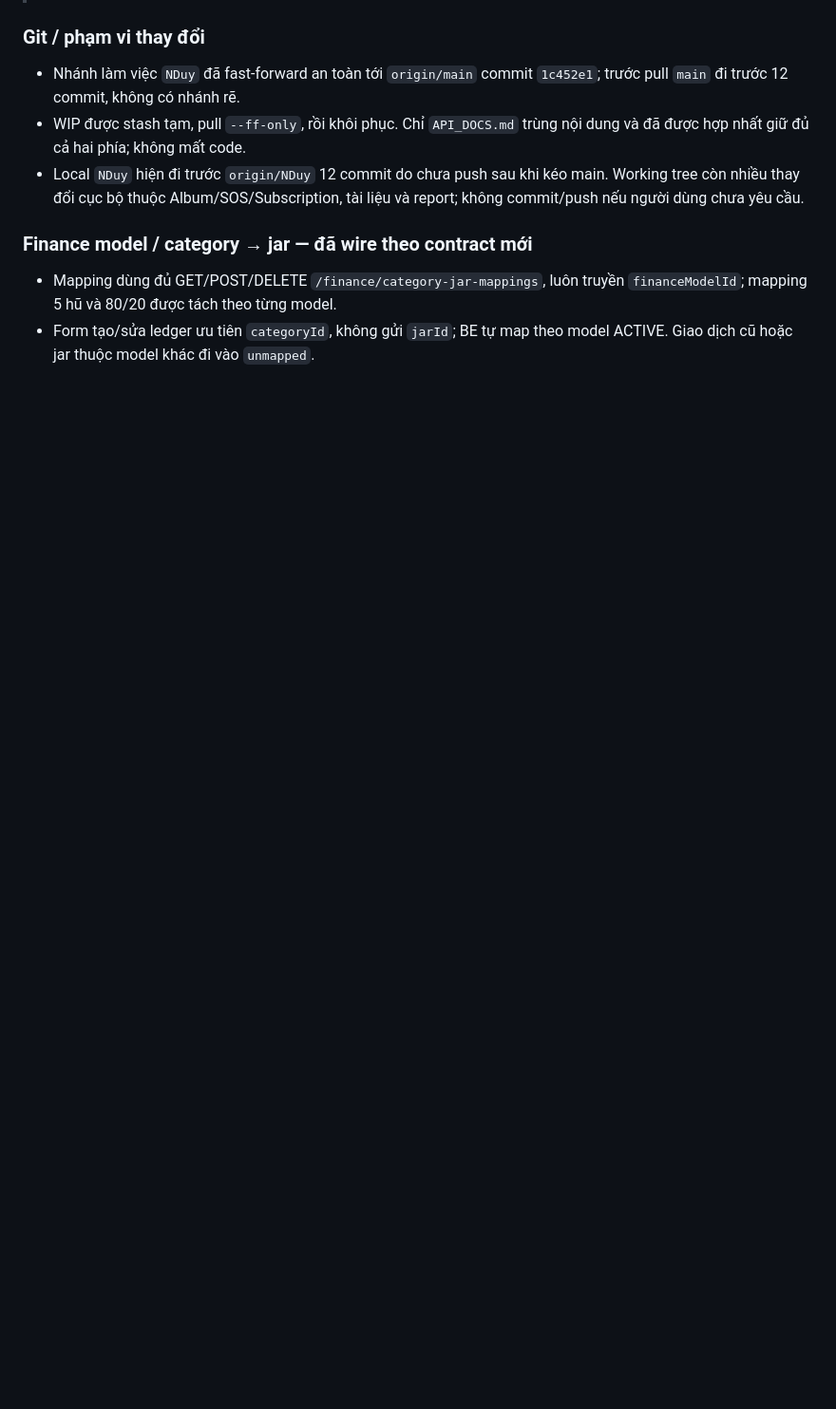
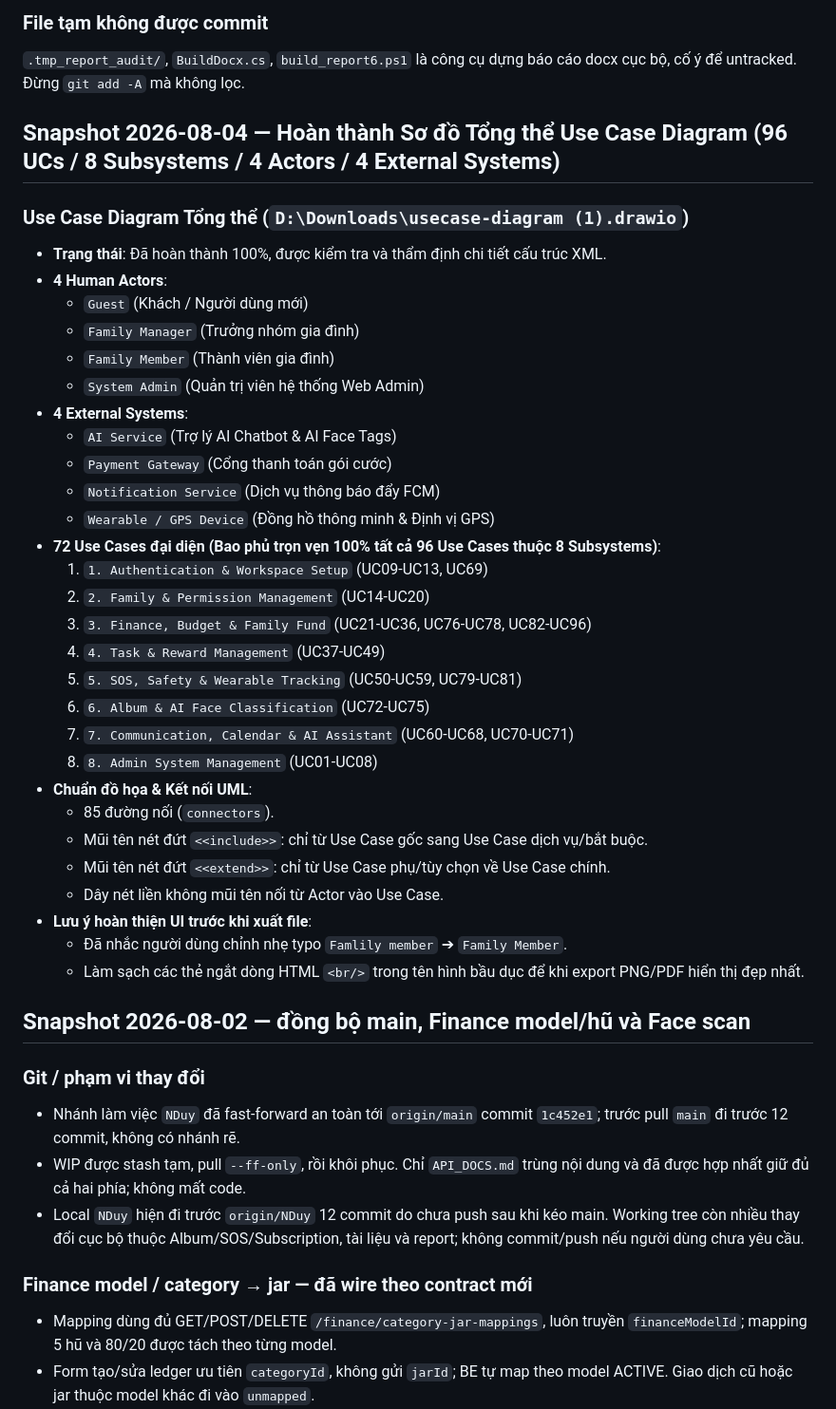
Before and after one commit to 16-Doffy/SEP-Family-Care-Mobile, a Markdown page: AI_HANDOFF_LATEST.md, the part around one of its changes. Shown at 95% size. Rendered like a GitHub page; blank space fills up the shorter version.

```diff
--- a/AI_HANDOFF_LATEST.md
+++ b/AI_HANDOFF_LATEST.md
@@ -9,3 +59,42 @@ Last updated: **2026-08-02**
+### File tạm không được commit
+
+`.tmp_report_audit/`, `BuildDocx.cs`, `build_report6.ps1` là công cụ dựng báo cáo
+docx cục bộ, cố ý để untracked. Đừng `git add -A` mà không lọc.
+
+## Snapshot 2026-08-04 — Hoàn thành Sơ đồ Tổng thể Use Case Diagram (96 UCs / 8 Subsystems / 4 Actors / 4 External Systems)
+
+### Use Case Diagram Tổng thể (`D:\Downloads\usecase-diagram (1).drawio`)
+
+- **Trạng thái**: Đã hoàn thành 100%, được kiểm tra và thẩm định chi tiết cấu trúc XML.
+- **4 Human Actors**:
+  - `Guest` (Khách / Người dùng mới)
+  - `Family Manager` (Trưởng nhóm gia đình)
+  - `Family Member` (Thành viên gia đình)
+  - `System Admin` (Quản trị viên hệ thống Web Admin)
+- **4 External Systems**:
+  - `AI Service` (Trợ lý AI Chatbot & AI Face Tags)
+  - `Payment Gateway` (Cổng thanh toán gói cước)
+  - `Notification Service` (Dịch vụ thông báo đẩy FCM)
+  - `Wearable / GPS Device` (Đồng hồ thông minh & Định vị GPS)
+- **72 Use Cases đại diện (Bao phủ trọn vẹn 100% tất cả 96 Use Cases thuộc 8 Subsystems)**:
+  1. `1. Authentication & Workspace Setup` (UC09-UC13, UC69)
+  2. `2. Family & Permission Management` (UC14-UC20)
+  3. `3. Finance, Budget & Family Fund` (UC21-UC36, UC76-UC78, UC82-UC96)
+  4. `4. Task & Reward Management` (UC37-UC49)
+  5. `5. SOS, Safety & Wearable Tracking` (UC50-UC59, UC79-UC81)
+  6. `6. Album & AI Face Classification` (UC72-UC75)
+  7. `7. Communication, Calendar & AI Assistant` (UC60-UC68, UC70-UC71)
+  8. `8. Admin System Management` (UC01-UC08)
+- **Chuẩn đồ họa & Kết nối UML**:
+  - 85 đường nối (`connectors`).
+  - Mũi tên nét đứt `<<include>>`: chỉ từ Use Case gốc sang Use Case dịch vụ/bắt buộc.
+  - Mũi tên nét đứt `<<extend>>`: chỉ từ Use Case phụ/tùy chọn về Use Case chính.
+  - Dây nét liền không mũi tên nối từ Actor vào Use Case.
+- **Lưu ý hoàn thiện UI trước khi xuất file**:
+  - Đã nhắc người dùng chỉnh nhẹ typo `Famlily member` ➔ `Family Member`.
+  - Làm sạch các thẻ ngắt dòng HTML `<br/>` trong tên hình bầu dục để khi export PNG/PDF hiển thị đẹp nhất.
+
+## Snapshot 2026-08-02 — đồng bộ main, Finance model/hũ và Face scan
 
 ### Git / phạm vi thay đổi
 
```
Also changed, not shown: other parts of AI_HANDOFF_LATEST.md (+53 -3 lines).
